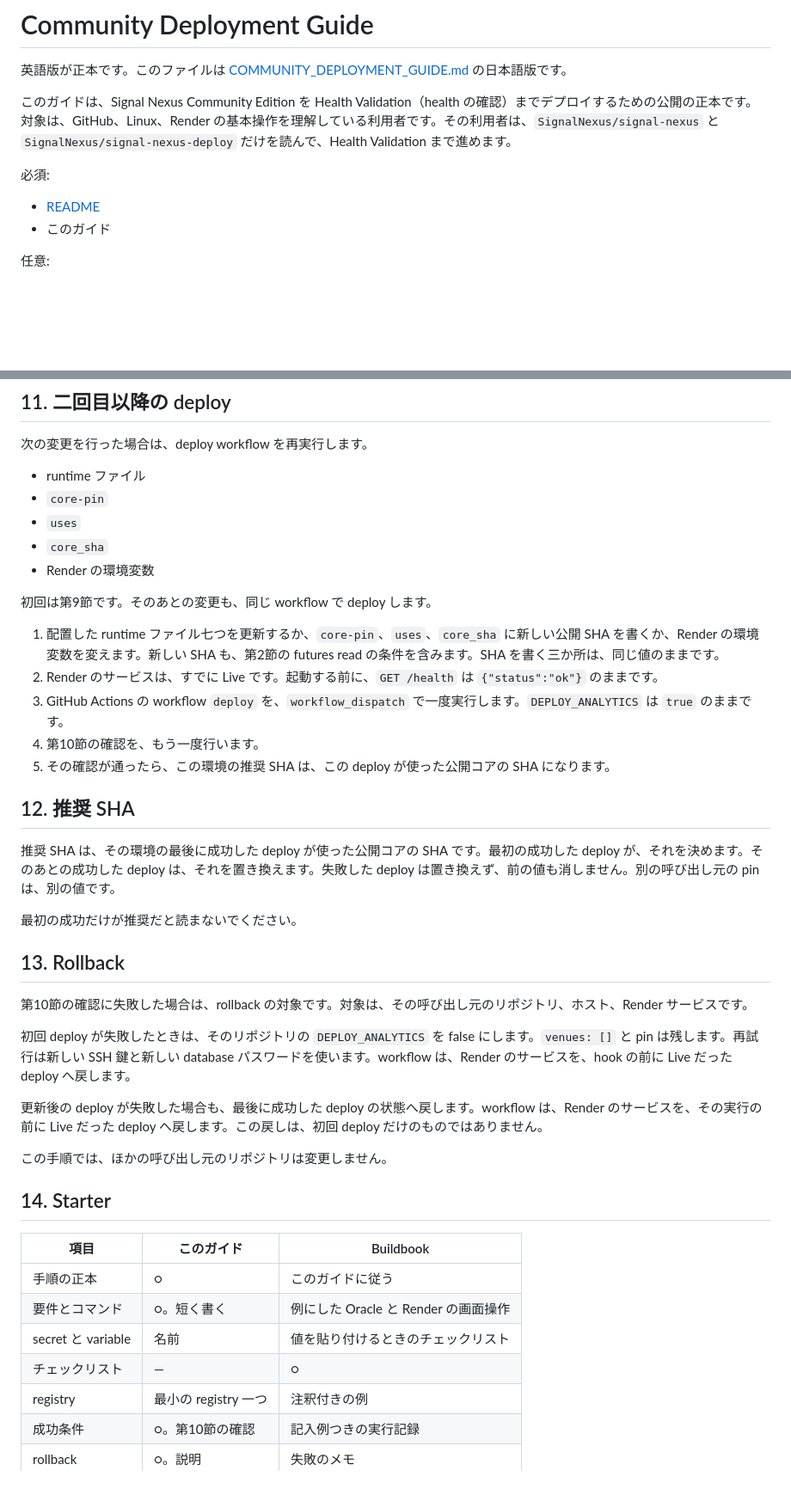
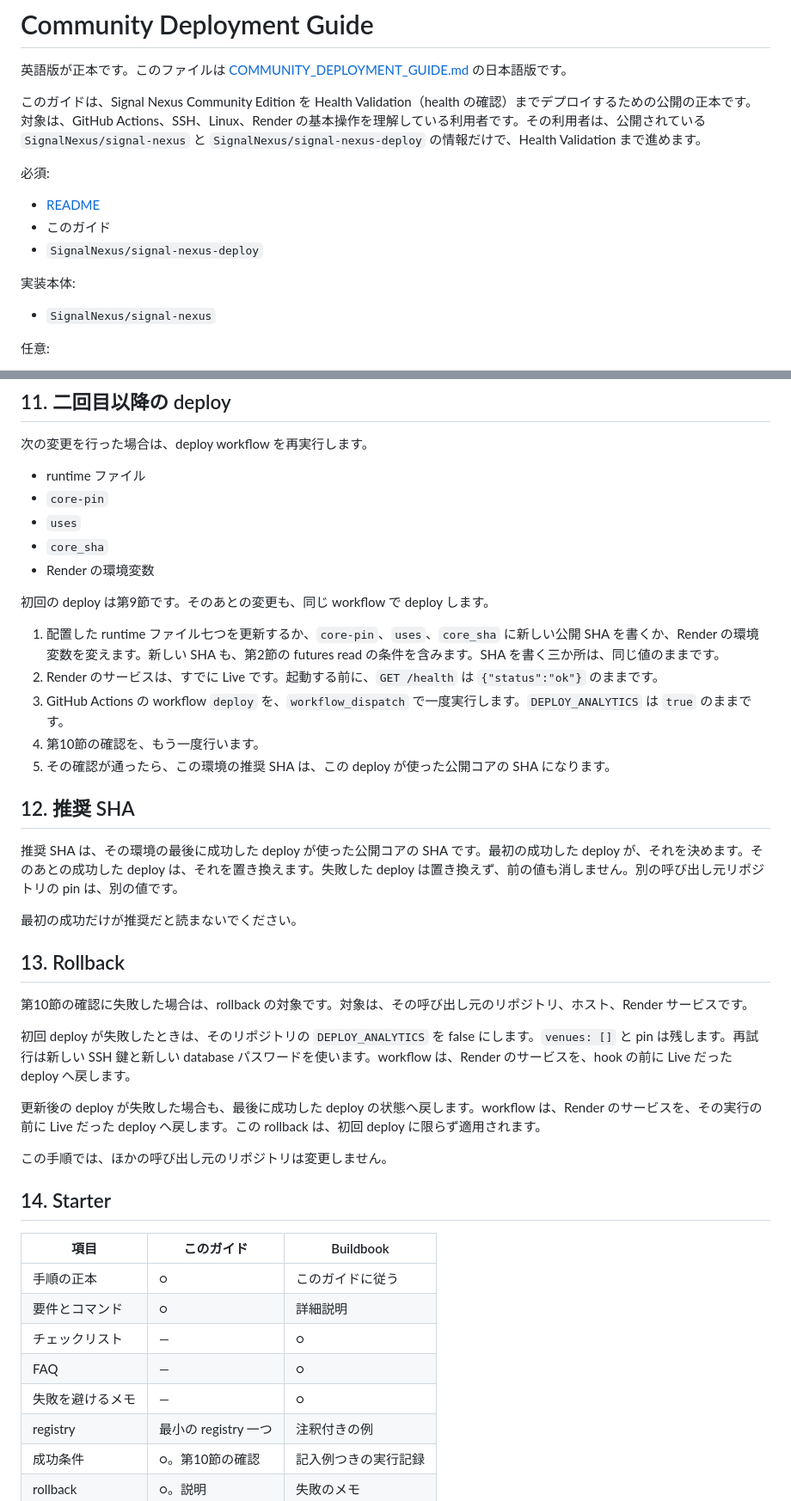
Before and after one commit to SignalNexus/signal-nexus, a Markdown page: docs/COMMUNITY_DEPLOYMENT_GUIDE_JA.md, 2 parts joined by grey strips. Shown at 86% size. Drawn GitHub-style; blank space fills up the shorter version.

```diff
--- a/docs/COMMUNITY_DEPLOYMENT_GUIDE_JA.md
+++ b/docs/COMMUNITY_DEPLOYMENT_GUIDE_JA.md
@@ -2,12 +2,17 @@
 
 英語版が正本です。このファイルは [COMMUNITY_DEPLOYMENT_GUIDE.md](COMMUNITY_DEPLOYMENT_GUIDE.md) の日本語版です。
 
-このガイドは、Signal Nexus Community Edition を Health Validation（health の確認）までデプロイするための公開の正本です。対象は、GitHub、Linux、Render の基本操作を理解している利用者です。その利用者は、`SignalNexus/signal-nexus` と `SignalNexus/signal-nexus-deploy` だけを読んで、Health Validation まで進めます。
+このガイドは、Signal Nexus Community Edition を Health Validation（health の確認）までデプロイするための公開の正本です。対象は、GitHub Actions、SSH、Linux、Render の基本操作を理解している利用者です。その利用者は、公開されている `SignalNexus/signal-nexus` と `SignalNexus/signal-nexus-deploy` の情報だけで、Health Validation まで進めます。
 
 必須:
 
 - [README](../README_JA.md)
 - このガイド
+- `SignalNexus/signal-nexus-deploy`
+
+実装本体:
+
+- `SignalNexus/signal-nexus`
 
 任意:
 
@@ -253,7 +258,7 @@ hash は、配置した七つの path に対して `sha256sum` を実行して
 - `core_sha`
 - Render の環境変数
 
-初回は第9節です。そのあとの変更も、同じ workflow で deploy します。
+初回の deploy は第9節です。そのあとの変更も、同じ workflow で deploy します。
 
 1. 配置した runtime ファイル七つを更新するか、`core-pin`、`uses`、`core_sha` に新しい公開 SHA を書くか、Render の環境変数を変えます。新しい SHA も、第2節の futures read の条件を含みます。SHA を書く三か所は、同じ値のままです。
 2. Render のサービスは、すでに Live です。起動する前に、`GET /health` は `{"status":"ok"}` のままです。
@@ -263,7 +268,7 @@ hash は、配置した七つの path に対して `sha256sum` を実行して
 
 ## 12. 推奨 SHA
 
-推奨 SHA は、その環境の最後に成功した deploy が使った公開コアの SHA です。最初の成功した deploy が、それを決めます。そのあとの成功した deploy は、それを置き換えます。失敗した deploy は置き換えず、前の値も消しません。別の呼び出し元の pin は、別の値です。
+推奨 SHA は、その環境の最後に成功した deploy が使った公開コアの SHA です。最初の成功した deploy が、それを決めます。そのあとの成功した deploy は、それを置き換えます。失敗した deploy は置き換えず、前の値も消しません。別の呼び出し元リポジトリの pin は、別の値です。
 
 最初の成功だけが推奨だと読まないでください。
 
@@ -273,7 +278,7 @@ hash は、配置した七つの path に対して `sha256sum` を実行して
 
 初回 deploy が失敗したときは、そのリポジトリの `DEPLOY_ANALYTICS` を false にします。`venues: []` と pin は残します。再試行は新しい SSH 鍵と新しい database パスワードを使います。workflow は、Render のサービスを、hook の前に Live だった deploy へ戻します。
 
-更新後の deploy が失敗した場合も、最後に成功した deploy の状態へ戻します。workflow は、Render のサービスを、その実行の前に Live だった deploy へ戻します。この戻しは、初回 deploy だけのものではありません。
+更新後の deploy が失敗した場合も、最後に成功した deploy の状態へ戻します。workflow は、Render のサービスを、その実行の前に Live だった deploy へ戻します。この rollback は、初回 deploy に限らず適用されます。
 
 この手順では、ほかの呼び出し元のリポジトリは変更しません。
 
@@ -282,9 +287,10 @@ hash は、配置した七つの path に対して `sha256sum` を実行して
 | 項目 | このガイド | Buildbook |
 | --- | --- | --- |
 | 手順の正本 | ○ | このガイドに従う |
-| 要件とコマンド | ○。短く書く | 例にした Oracle と Render の画面操作 |
-| secret と variable | 名前 | 値を貼り付けるときのチェックリスト |
+| 要件とコマンド | ○ | 詳細説明 |
 | チェックリスト | — | ○ |
+| FAQ | — | ○ |
+| 失敗を避けるメモ | — | ○ |
 | registry | 最小の registry 一つ | 注釈付きの例 |
 | 成功条件 | ○。第10節の確認 | 記入例つきの実行記録 |
 | rollback | ○。説明 | 失敗のメモ |
```
Also changed, not shown: other parts of docs/COMMUNITY_DEPLOYMENT_GUIDE_JA.md (+7 -7 lines), docs/COMMUNITY_DEPLOYMENT_GUIDE.md (+14 -8 lines).
